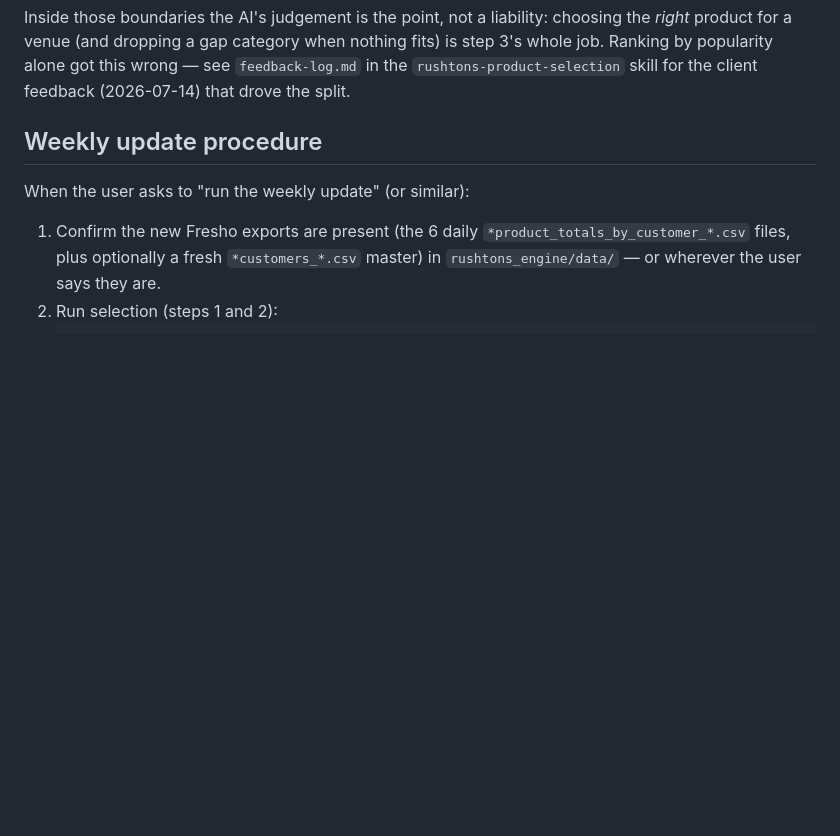
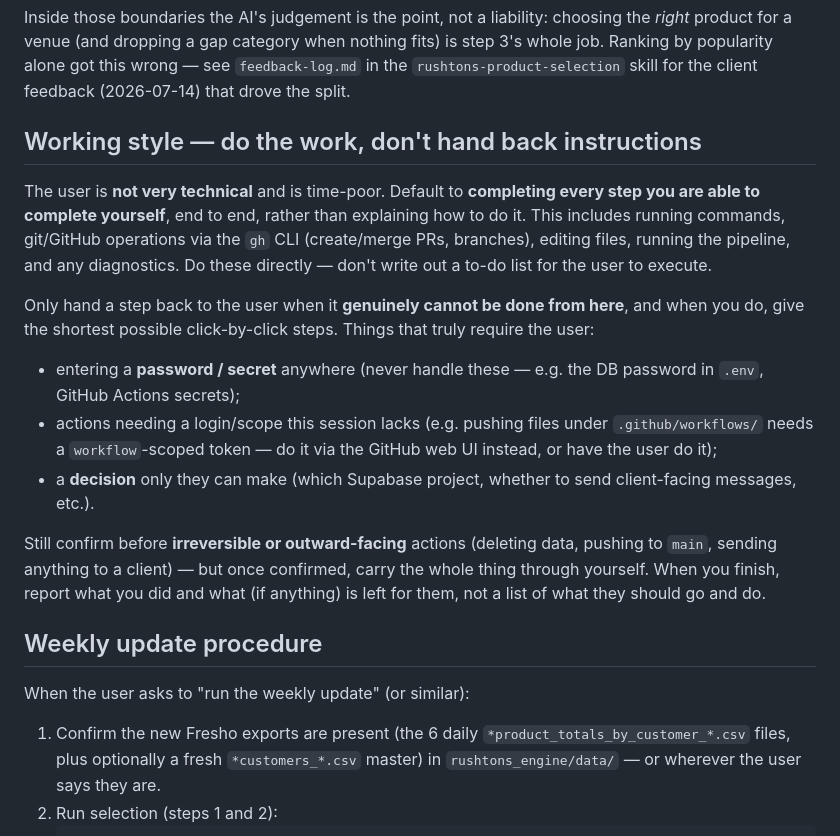
Before and after one commit to rushtonsdigital/aiupsellengine, a Markdown page: CLAUDE.md, the part around the change. Rendered like a GitHub page; blank space fills up the shorter version.

Commit message:
Add "Working style" to CLAUDE.md: complete what's possible, don't hand back steps
The user is non-technical and time-poor: do every step doable from here
(commands, gh CLI, edits, pipeline) end to end; only hand back genuine
blockers (secrets, scope-limited pushes, decisions), with minimal steps.

Co-Authored-By: Claude Opus 4.8 <noreply@anthropic.com>

```diff
--- a/CLAUDE.md
+++ b/CLAUDE.md
@@ -20,6 +20,31 @@ choosing the *right* product for a venue (and dropping a gap category when
 nothing fits) is step 3's whole job. Ranking by popularity alone got this
 wrong — see `feedback-log.md` in the `rushtons-product-selection` skill for
 the client feedback (2026-07-14) that drove the split.
+
+## Working style — do the work, don't hand back instructions
+
+The user is **not very technical** and is time-poor. Default to **completing
+every step you are able to complete yourself**, end to end, rather than
+explaining how to do it. This includes running commands, git/GitHub operations
+via the `gh` CLI (create/merge PRs, branches), editing files, running the
+pipeline, and any diagnostics. Do these directly — don't write out a to-do list
+for the user to execute.
+
+Only hand a step back to the user when it **genuinely cannot be done from here**,
+and when you do, give the shortest possible click-by-click steps. Things that
+truly require the user:
+- entering a **password / secret** anywhere (never handle these — e.g. the DB
+  password in `.env`, GitHub Actions secrets);
+- actions needing a login/scope this session lacks (e.g. pushing files under
+  `.github/workflows/` needs a `workflow`-scoped token — do it via the GitHub
+  web UI instead, or have the user do it);
+- a **decision** only they can make (which Supabase project, whether to send
+  client-facing messages, etc.).
+
+Still confirm before **irreversible or outward-facing** actions (deleting data,
+pushing to `main`, sending anything to a client) — but once confirmed, carry the
+whole thing through yourself. When you finish, report what you did and what (if
+anything) is left for them, not a list of what they should go and do.
 
 ## Weekly update procedure
 
```
